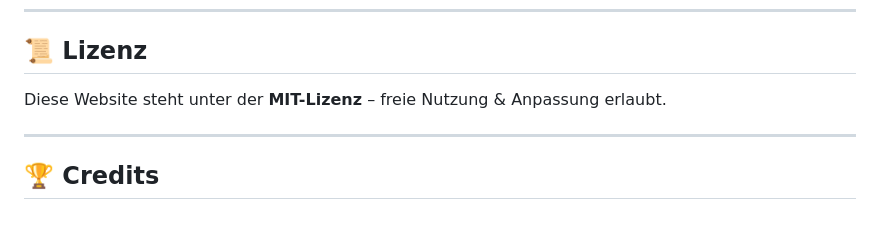
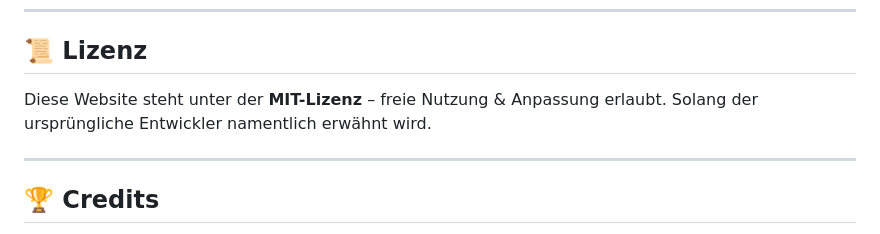
Before and after one commit to EministarVR/fckafd, a Markdown page: README.md, the part around the change. Drawn GitHub-style.

Commit message:
README.md aktualisieren

```diff
--- a/README.md
+++ b/README.md
@@ -72,7 +72,7 @@ Die AfD ist eine Partei, die zunehmend rechtsextreme Positionen vertritt. Sie ve
 
 ## 📜 **Lizenz**
 
-Diese Website steht unter der **MIT-Lizenz** – freie Nutzung & Anpassung erlaubt.
+Diese Website steht unter der **MIT-Lizenz** – freie Nutzung & Anpassung erlaubt. Solang der ursprüngliche Entwickler namentlich erwähnt wird.
 
 ---
 
```
